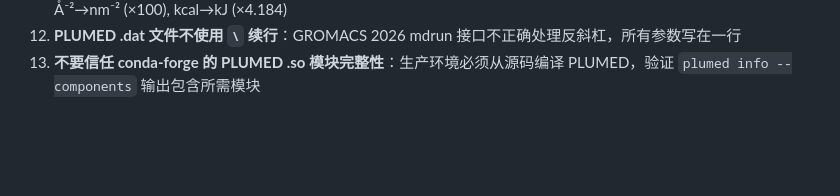
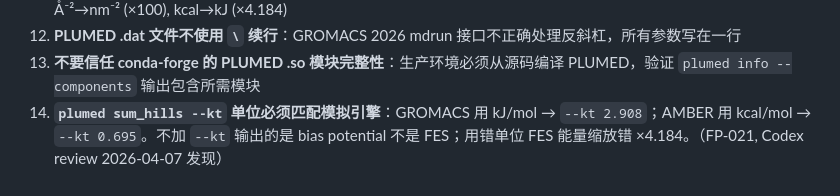
Before and after one commit to alex051107/trpb-metadynamics-replication, a Markdown page: replication/validations/failure-patterns.md, the part around the change. Rendered like a GitHub page; blank space fills up the shorter version.

```diff
--- a/replication/validations/failure-patterns.md
+++ b/replication/validations/failure-patterns.md
@@ -287,3 +287,4 @@
 11. **GROMACS 用 nm，AMBER 用 Å**：所有参数跨引擎迁移时必须检查单位。Checklist: Å→nm (÷10), Å²→nm² (÷100), Å⁻²→nm⁻² (×100), kcal→kJ (×4.184)
 12. **PLUMED .dat 文件不使用 `\` 续行**：GROMACS 2026 mdrun 接口不正确处理反斜杠，所有参数写在一行
 13. **不要信任 conda-forge 的 PLUMED .so 模块完整性**：生产环境必须从源码编译 PLUMED，验证 `plumed info --components` 输出包含所需模块
+14. **`plumed sum_hills --kt` 单位必须匹配模拟引擎**：GROMACS 用 kJ/mol → `--kt 2.908`；AMBER 用 kcal/mol → `--kt 0.695`。不加 `--kt` 输出的是 bias potential 不是 FES；用错单位 FES 能量缩放错 ×4.184。（FP-021, Codex review 2026-04-07 发现）
```
Also changed, not shown: CLAUDE.md (+6 -2 lines), NEXT_ACTIONS.md (+28 -15 lines).
